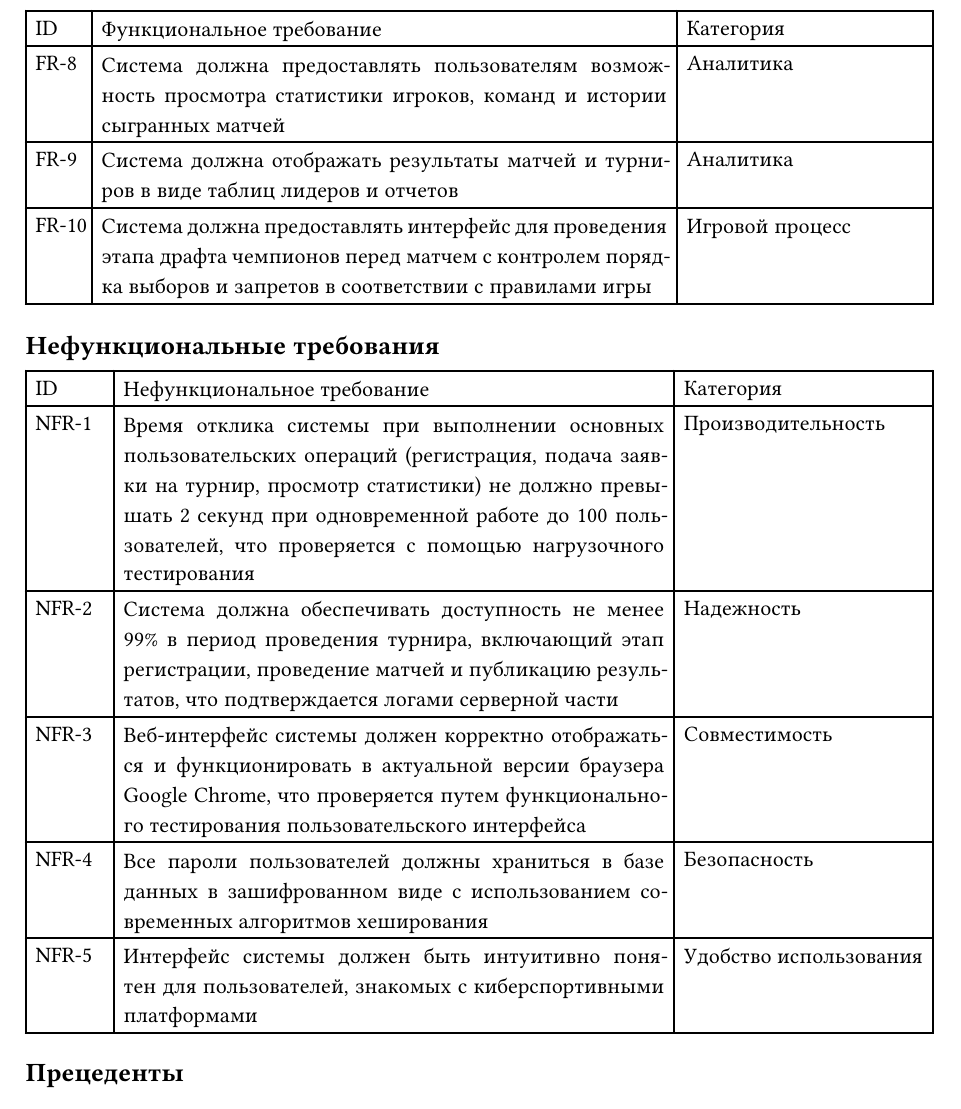
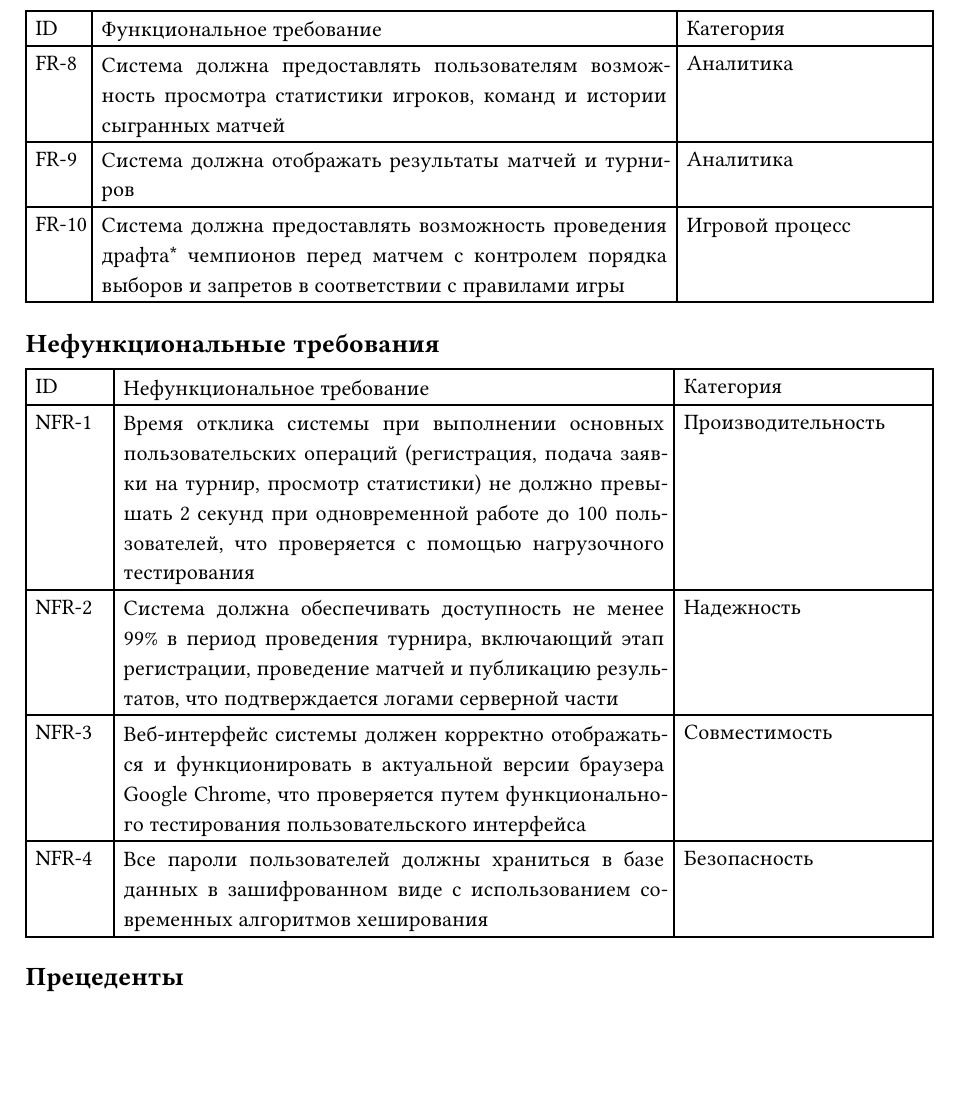
Before and after one commit to takhv/IS_Course_Work, a Typst document (report/firstStep.typ): part of page 3 of 5, cut so that both start at the same text, the shorter picture padded with empty space. Compiled offline with Typst 0.15.

```diff
--- a/report/firstStep.typ
+++ b/report/firstStep.typ
@@ -29,8 +31,8 @@
   [FR-6], [Система должна предоставлять организатору возможность создания, настройки и публикации турнира, включая задание названия турнира, дат проведения и правил участия], [Турниры],
   [FR-7], [Система должна автоматически собирать и рассчитывать статистические показатели игроков и команд, включая K/D/A, процент побед и количество сыгранных матчей], [Аналитика],
   [FR-8], [Система должна предоставлять пользователям возможность просмотра статистики игроков, команд и истории сыгранных матчей], [Аналитика],
-  [FR-9], [Система должна отображать результаты матчей и турниров в виде таблиц лидеров и отчетов], [Аналитика],
-  [FR-10], [Система должна предоставлять интерфейс для проведения этапа драфта чемпионов перед матчем с контролем порядка выборов и запретов в соответствии с правилами игры], [Игровой процесс],
+  [FR-9], [Система должна отображать результаты матчей и турниров], [Аналитика],
+  [FR-10], [Система должна предоставлять возможность проведения драфта\* чемпионов перед матчем с контролем порядка выборов и запретов в соответствии с правилами игры], [Игровой процесс],
 )
 
 == Нефункциональные требования
@@ -43,7 +45,6 @@
   [NFR-2], [Система должна обеспечивать доступность не менее 99% в период проведения турнира, включающий этап регистрации, проведение матчей и публикацию результатов, что подтверждается логами серверной части], [Надежность],
   [NFR-3], [Веб-интерфейс системы должен корректно отображаться и функционировать в актуальной версии браузера Google Chrome, что проверяется путем функционального тестирования пользовательского интерфейса], [Совместимость],
   [NFR-4], [Все пароли пользователей должны храниться в базе данных в зашифрованном виде с использованием современных алгоритмов хеширования], [Безопасность],
-  [NFR-5], [Интерфейс системы должен быть интуитивно понятен для пользователей, знакомых с киберспортивными платформами], [Удобство использования],
 )
 
 == Прецеденты
```
Also changed, not shown: report/courseworkERModel.jpg, report/firstStep.typ (6 more changed lines), 1 other file.
